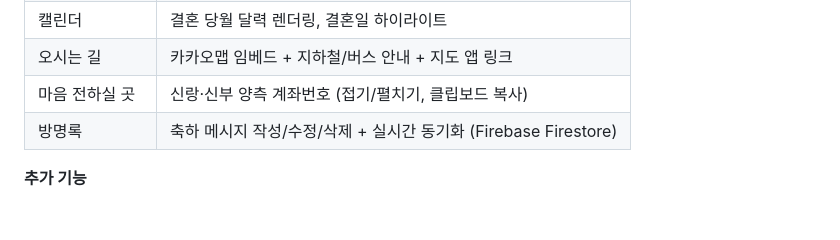
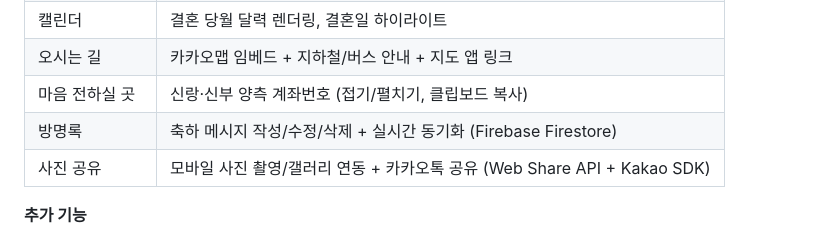
Before and after one commit to SongHongSeob/Friend_Wedding, a Markdown page: README.md, the part around the change. Drawn GitHub-style; blank space fills up the shorter version.

Commit message:
docs(sync): SPEC-SHARE-001 문서 동기화 및 완료 처리
## SPEC Reference
SPEC: SPEC-SHARE-001
Phase: SYNC
Timestamp: 2026-03-10T00:00:00Z

## Context (AI-Developer Memory)
- Decision: README.md 주요 기능 표에 사진 공유 기능 추가
- Decision: spec.md 상태를 Planned -> Implemented로 업데이트
- Pattern: main_direct 전략으로 main에 직접 커밋 (PR 생성 없음)
- Constraint: 정적 사이트이므로 CHANGELOG.md 미생성

## Affected Areas
- Documents Updated: 3 files (README.md, spec.md, progress.md)
- SPEC Status: completed
- Quality: TRUST 5 PASS (9.1/10)

https://adk.mo.ai.kr

Co-Authored-By: Claude <noreply@anthropic.com>

```diff
--- a/README.md
+++ b/README.md
@@ -19,6 +19,7 @@
 | 오시는 길 | 카카오맵 임베드 + 지하철/버스 안내 + 지도 앱 링크 |
 | 마음 전하실 곳 | 신랑·신부 양측 계좌번호 (접기/펼치기, 클립보드 복사) |
 | 방명록 | 축하 메시지 작성/수정/삭제 + 실시간 동기화 (Firebase Firestore) |
+| 사진 공유 | 모바일 사진 촬영/갤러리 연동 + 카카오톡 공유 (Web Share API + Kakao SDK) |
 
 **추가 기능**
 
```
Also changed, not shown: 2 other files.
